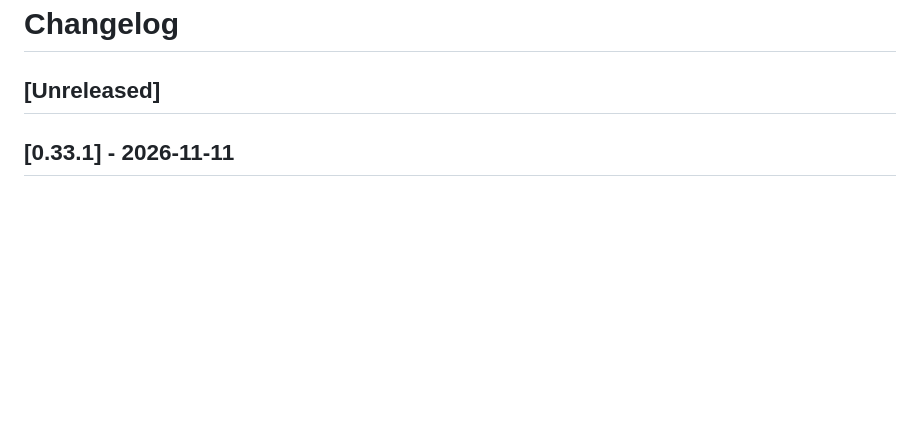
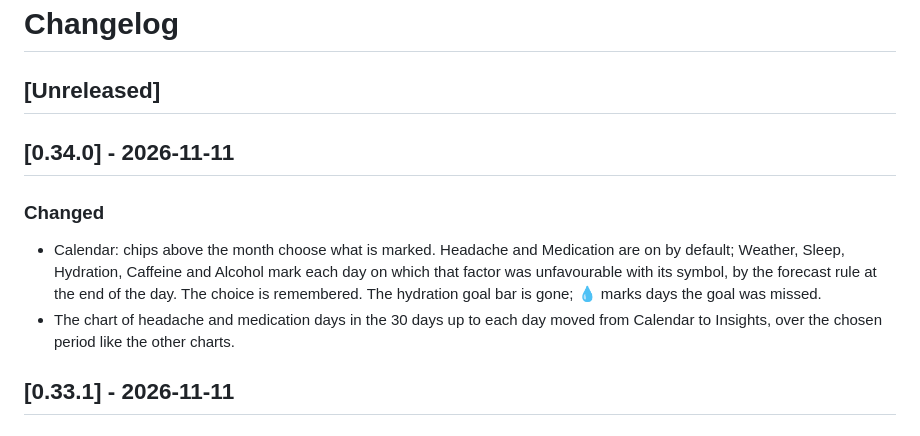
Before and after one commit to tillraab/headlog, a Markdown page: CHANGELOG.md, the part around the change. GitHub-like rendering; blank space fills up the shorter version.

```diff
--- a/CHANGELOG.md
+++ b/CHANGELOG.md
@@ -1,6 +1,13 @@
 # Changelog
 
 ## [Unreleased]
+
+## [0.34.0] - 2026-11-11
+
+### Changed
+
+- Calendar: chips above the month choose what is marked. Headache and Medication are on by default; Weather, Sleep, Hydration, Caffeine and Alcohol mark each day on which that factor was unfavourable with its symbol, by the forecast rule at the end of the day. The choice is remembered. The hydration goal bar is gone; 💧 marks days the goal was missed.
+- The chart of headache and medication days in the 30 days up to each day moved from Calendar to Insights, over the chosen period like the other charts.
 
 ## [0.33.1] - 2026-11-11
 
```
Also changed, not shown: README.md (+2 -2 lines), docs/screenshots/calendar.png, docs/screenshots/insights-dark.png, docs/screenshots/today.png, 9 other files.
